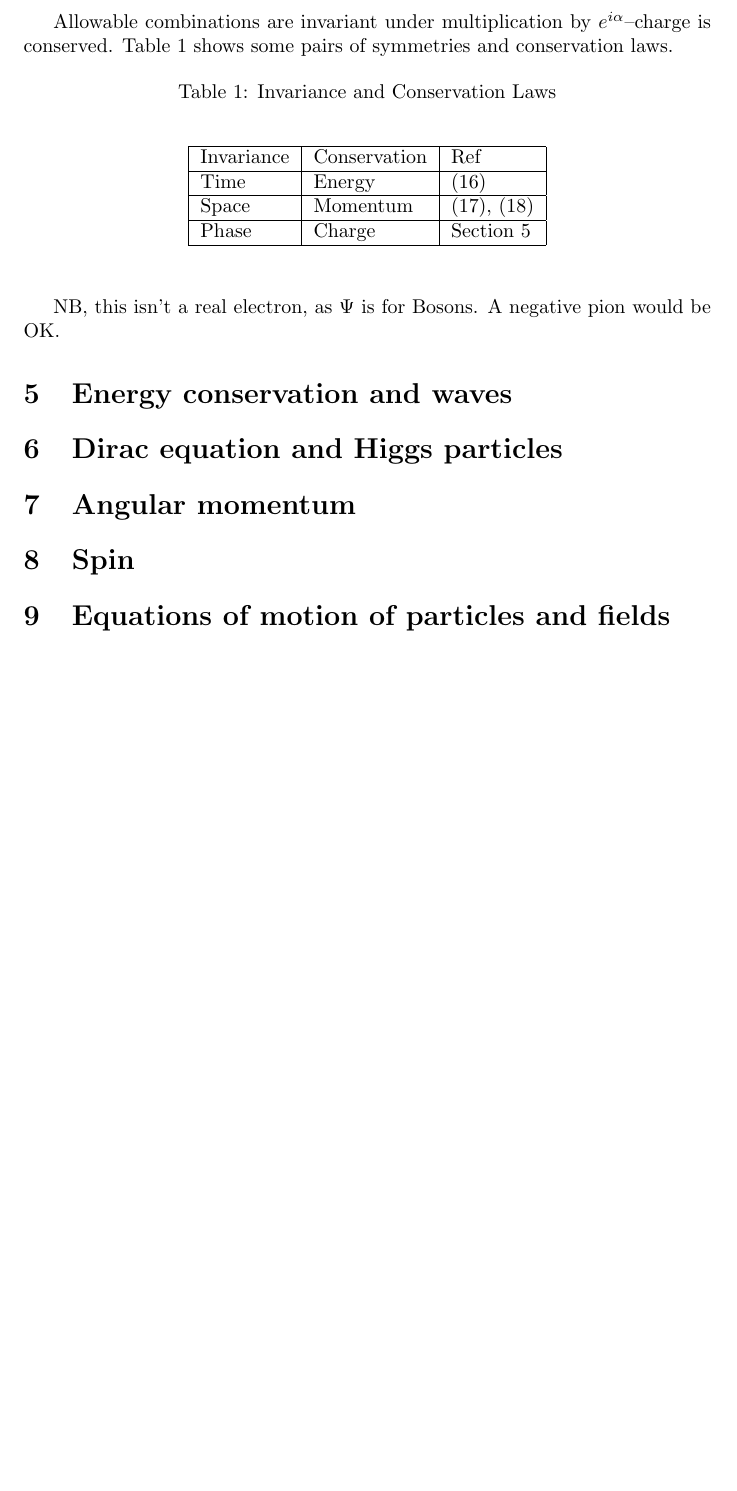
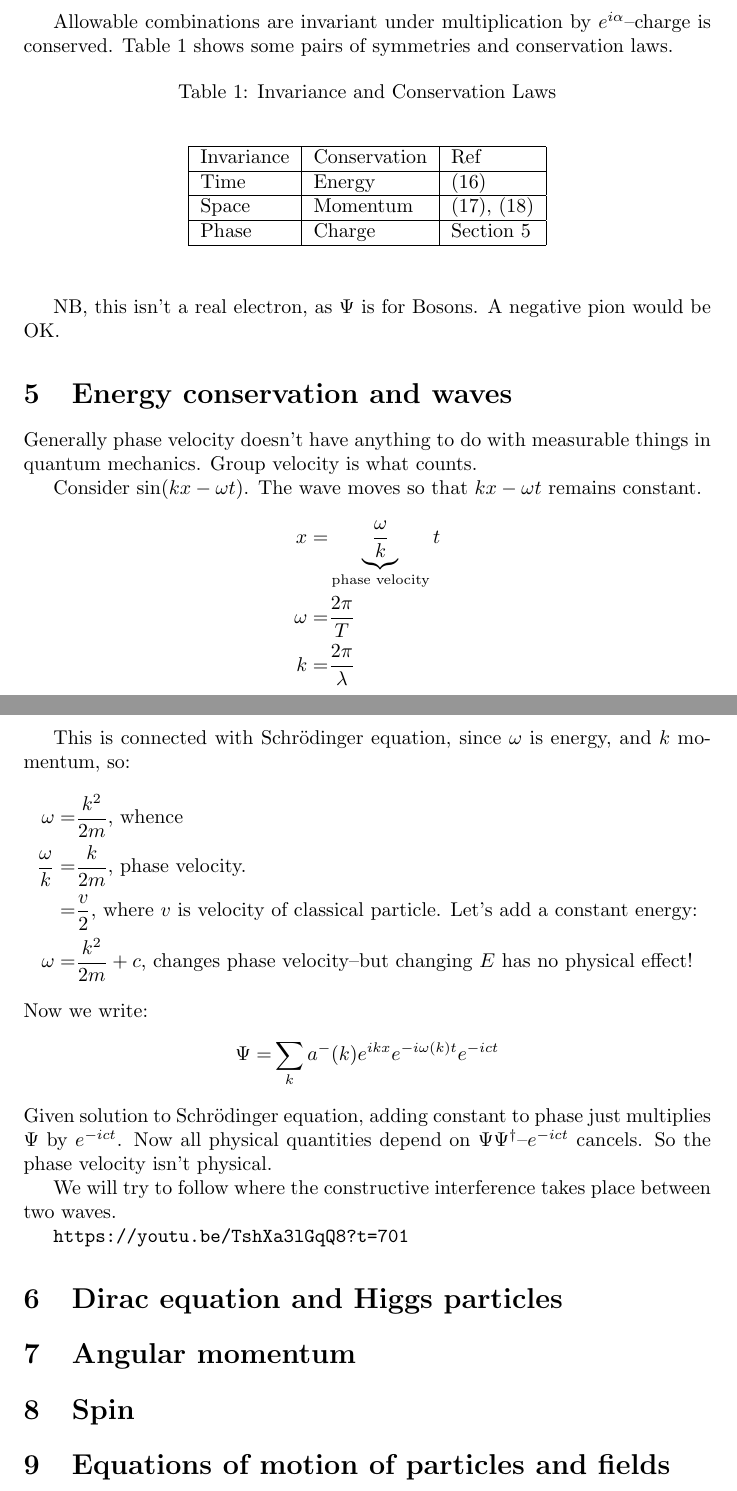
Before and after one commit to weka511/complexity, a LaTeX paper (tm/particles1.tex): part of page 11 of 11 before the commit and two parts of pages 11 and 12 of 12 after it, the two joined at a grey line, cut so that both start at the same text, the shorter picture padded with empty space. Compiled offline with pdfLaTeX.

Commit message:
Started Lecture 5

```diff
--- a/tm/particles1.tex
+++ b/tm/particles1.tex
@@ -360,6 +360,31 @@ NB, this isn't a real electron, as $\Psi$ is for Bosons. A negative pion would b
 
 \section{Energy conservation and waves}\label{sec:energy:conservation}
 
+Generally phase velocity doesn't have anything to do with measurable things in quantum mechanics. Group velocity is what counts.
+
+Consider $\sin(kx-\omega t)$. The wave moves so that $kx-\omega t$ remains constant.
+\begin{align*}
+x =& \underbrace{\frac{\omega}{k}}_\text{phase velocity} t\\
+\omega =& \frac{2 \pi}{T}\\
+k =& \frac{2 \pi}{\lambda}
+\end{align*}
+
+This is connected with Schr\"odinger equation, since $\omega$ is energy, and $k$ momentum, so:
+\begin{align*}
+\omega=&\frac{k^2}{2m} \text{, whence}\\
+\frac{\omega}{k}=&\frac{k}{2m} \text{, phase velocity.}\\
+=& \frac{v}{2}  \text{, where $v$ is velocity of classical particle. Let's add a constant energy:}\\
+\omega=&\frac{k^2}{2m}+c \text{, changes phase velocity--but changing $E$ has no physical effect!}
+\end{align*}
+Now we write:
+\begin{align*}
+	\Psi =& \sum_k a^-(k) e^{ikx}e^{- i \omega(k) t} e^{-i c t}
+\end{align*}
+Given solution to Schr\"odinger equation, adding constant to phase just multiplies $\Psi$ by $e^{-i c t}$. Now all physical quantities depend on $\Psi\Psi^\dagger$--$e^{-i c t}$ cancels. So the phase velocity isn't physical.
+
+We will try to follow where the constructive interference takes place between two waves.
+
+\url{https://youtu.be/TshXa3lGqQ8?t=701}
 \section{Dirac equation and Higgs particles}
 
 \section{Angular momentum}
```
